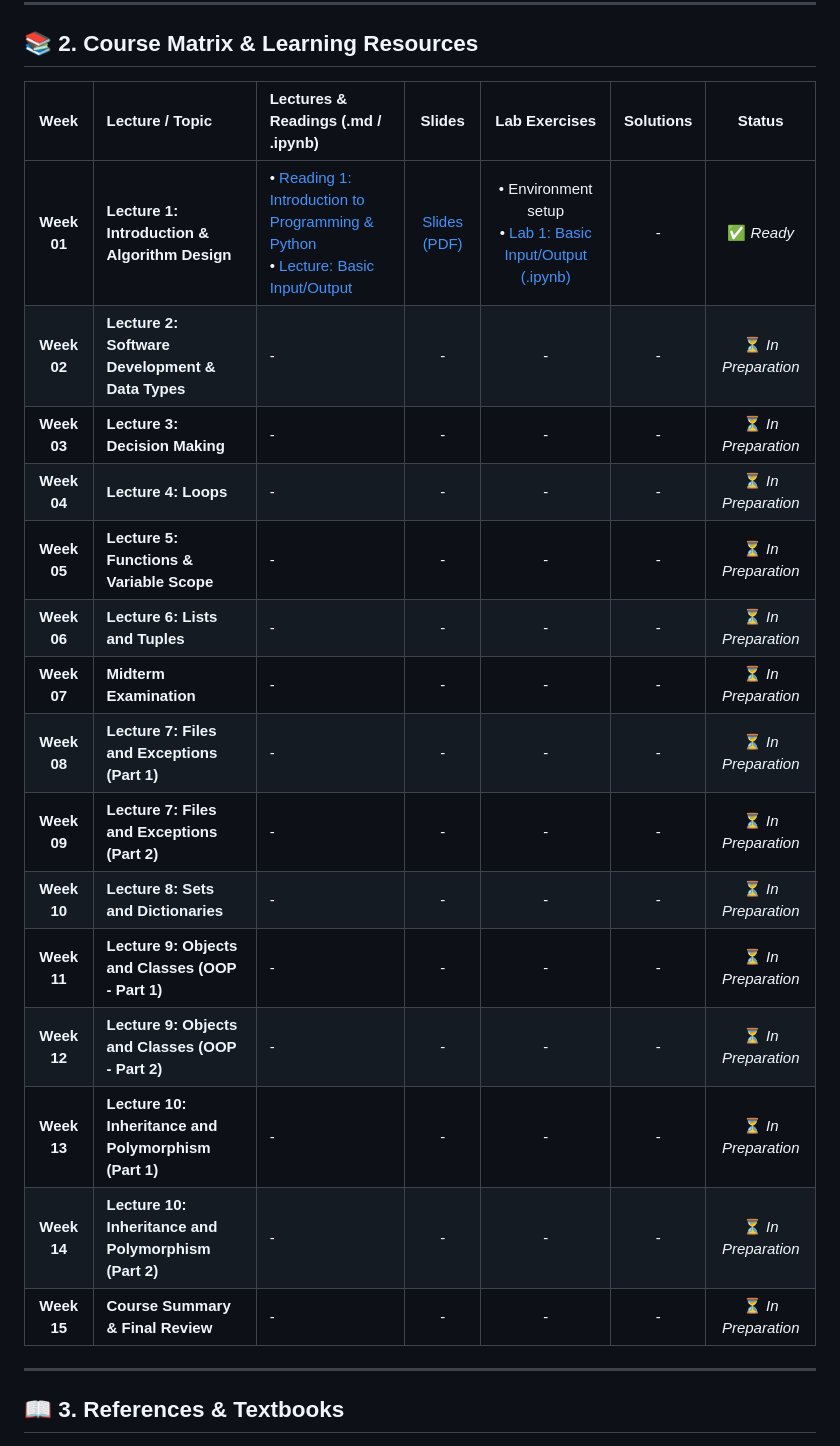
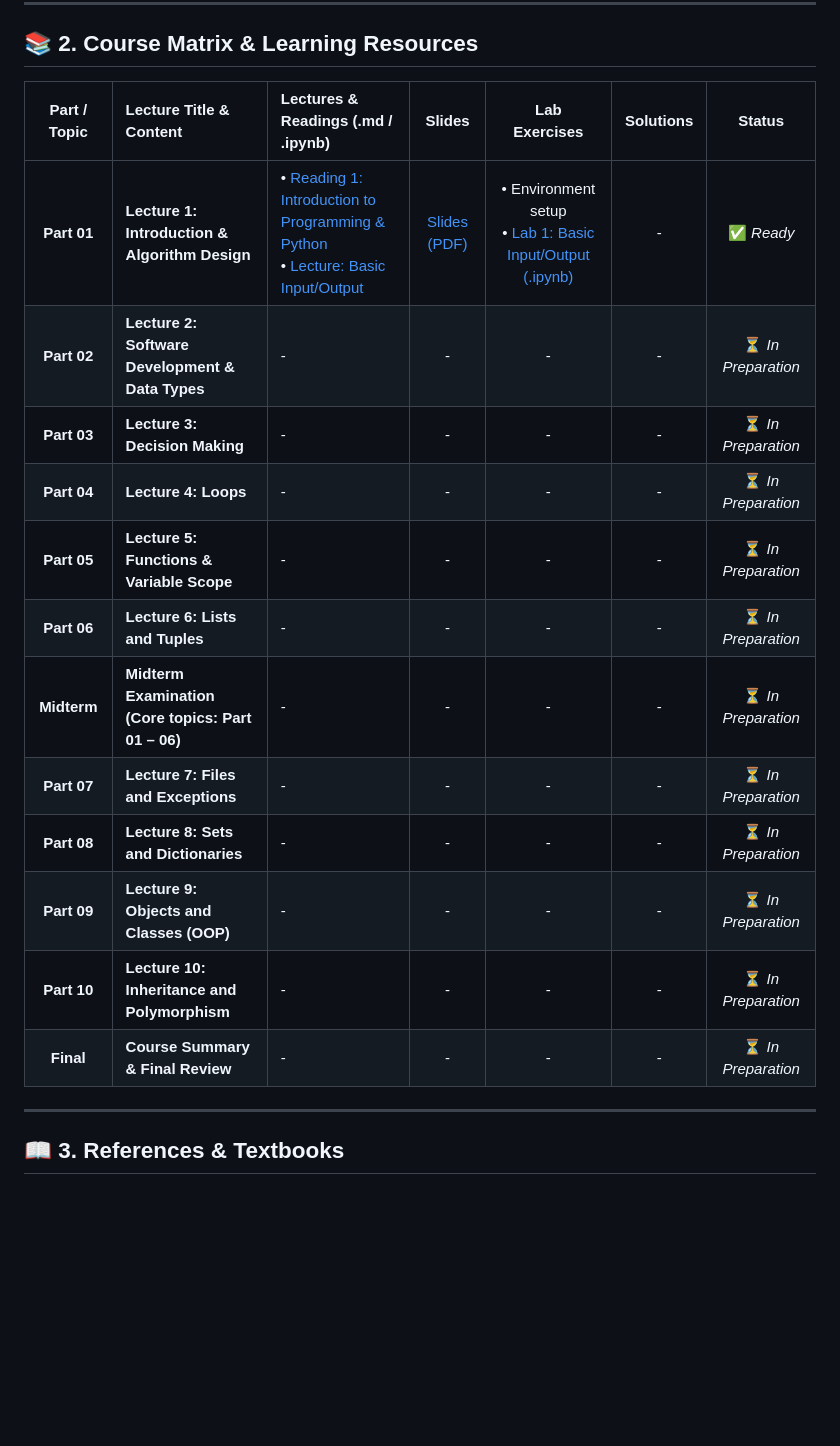
Before and after one commit to vudmvn/Fundamental-of-Programming-Concepts-in-Python, a Markdown page: index-en.md, the part around the change. GitHub-like rendering; blank space fills up the shorter version.

Commit message:
docs: reorganize course matrix in index-vn and index-en by parts and topics instead of weeks

```diff
--- a/index-en.md
+++ b/index-en.md
@@ -38,23 +38,20 @@ The **Fundamental Programming Concepts in Python (DSAI1003)** course provides st
 
 ## 📚 2. Course Matrix & Learning Resources
 
-| Week | Lecture / Topic | Lectures & Readings (.md / .ipynb) | Slides | Lab Exercises | Solutions | Status |
+| Part / Topic | Lecture Title & Content | Lectures & Readings (.md / .ipynb) | Slides | Lab Exercises | Solutions | Status |
 |:---:|:---|:---|:---:|:---:|:---:|:---:|
-| **Week 01** | **Lecture 1: Introduction & Algorithm Design** | • [Reading 1: Introduction to Programming & Python](lectures/part01-introduction/introduction-en.md)<br>• [Lecture: Basic Input/Output](lectures/part01-introduction/simple_input_output-en.md) | [Slides (PDF)](lectures/part00-starting-points/python_course_guide_slides-en.pdf ':ignore target=_blank') | • Environment setup<br>• [Lab 1: Basic Input/Output (.ipynb)](lectures/part01-introduction/simple_input_output_lab-en.ipynb ':ignore target=_blank') | - | ✅ *Ready* |
-| **Week 02** | **Lecture 2: Software Development & Data Types** | - | - | - | - | ⏳ *In Preparation* |
-| **Week 03** | **Lecture 3: Decision Making** | - | - | - | - | ⏳ *In Preparation* |
-| **Week 04** | **Lecture 4: Loops** | - | - | - | - | ⏳ *In Preparation* |
-| **Week 05** | **Lecture 5: Functions & Variable Scope** | - | - | - | - | ⏳ *In Preparation* |
-| **Week 06** | **Lecture 6: Lists and Tuples** | - | - | - | - | ⏳ *In Preparation* |
-| **Week 07** | **Midterm Examination** | - | - | - | - | ⏳ *In Preparation* |
-| **Week 08** | **Lecture 7: Files and Exceptions (Part 1)** | - | - | - | - | ⏳ *In Preparation* |
-| **Week 09** | **Lecture 7: Files and Exceptions (Part 2)** | - | - | - | - | ⏳ *In Preparation* |
-| **Week 10** | **Lecture 8: Sets and Dictionaries** | - | - | - | - | ⏳ *In Preparation* |
-| **Week 11** | **Lecture 9: Objects and Classes (OOP - Part 1)** | - | - | - | - | ⏳ *In Preparation* |
-| **Week 12** | **Lecture 9: Objects and Classes (OOP - Part 2)** | - | - | - | - | ⏳ *In Preparation* |
-| **Week 13** | **Lecture 10: Inheritance and Polymorphism (Part 1)** | - | - | - | - | ⏳ *In Preparation* |
-| **Week 14** | **Lecture 10: Inheritance and Polymorphism (Part 2)** | - | - | - | - | ⏳ *In Preparation* |
-| **Week 15** | **Course Summary & Final Review** | - | - | - | - | ⏳ *In Preparation* |
+| **Part 01** | **Lecture 1: Introduction & Algorithm Design** | • [Reading 1: Introduction to Programming & Python](lectures/part01-introduction/introduction-en.md)<br>• [Lecture: Basic Input/Output](lectures/part01-introduction/simple_input_output-en.md) | [Slides (PDF)](lectures/part00-starting-points/python_course_guide_slides-en.pdf ':ignore target=_blank') | • Environment setup<br>• [Lab 1: Basic Input/Output (.ipynb)](lectures/part01-introduction/simple_input_output_lab-en.ipynb ':ignore target=_blank') | - | ✅ *Ready* |
+| **Part 02** | **Lecture 2: Software Development & Data Types** | - | - | - | - | ⏳ *In Preparation* |
+| **Part 03** | **Lecture 3: Decision Making** | - | - | - | - | ⏳ *In Preparation* |
+| **Part 04** | **Lecture 4: Loops** | - | - | - | - | ⏳ *In Preparation* |
+| **Part 05** | **Lecture 5: Functions & Variable Scope** | - | - | - | - | ⏳ *In Preparation* |
+| **Part 06** | **Lecture 6: Lists and Tuples** | - | - | - | - | ⏳ *In Preparation* |
+| **Midterm** | **Midterm Examination (Core topics: Part 01 – 06)** | - | - | - | - | ⏳ *In Preparation* |
+| **Part 07** | **Lecture 7: Files and Exceptions** | - | - | - | - | ⏳ *In Preparation* |
+| **Part 08** | **Lecture 8: Sets and Dictionaries** | - | - | - | - | ⏳ *In Preparation* |
+| **Part 09** | **Lecture 9: Objects and Classes (OOP)** | - | - | - | - | ⏳ *In Preparation* |
+| **Part 10** | **Lecture 10: Inheritance and Polymorphism** | - | - | - | - | ⏳ *In Preparation* |
+| **Final** | **Course Summary & Final Review** | - | - | - | - | ⏳ *In Preparation* |
 
 ---
 
```
Also changed, not shown: index-vn.md (+13 -16 lines).
